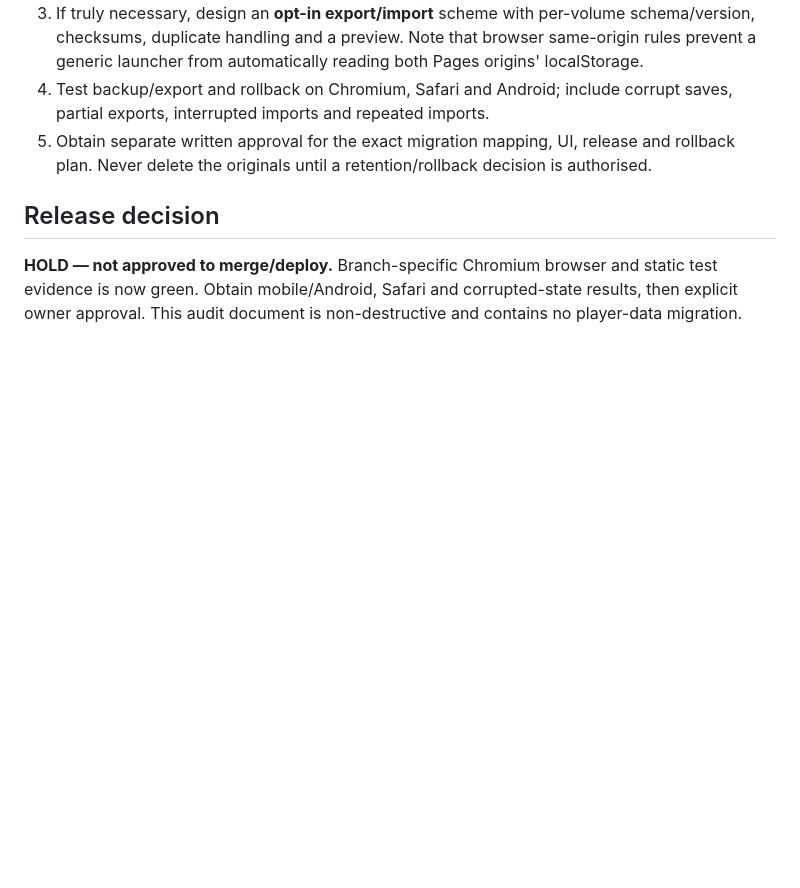
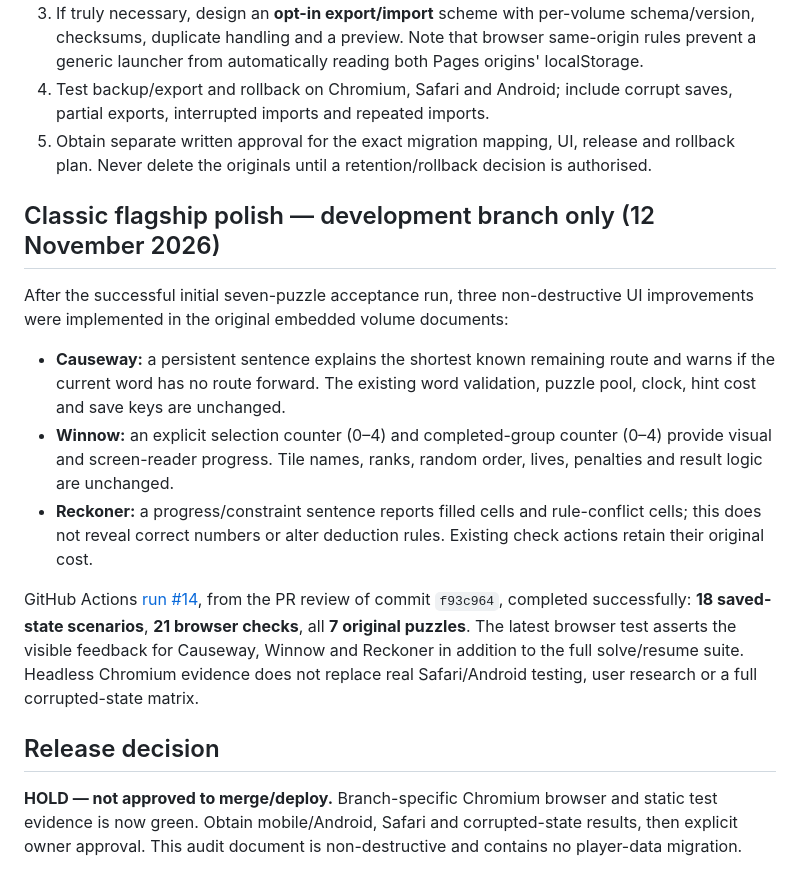
Before and after one commit to connex222/COMPENDIUM, a Markdown page: qa/ORIGINAL-FOCUS-AUDIT.md, the part around the change. Drawn GitHub-style; blank space fills up the shorter version.

Commit message:
docs(qa): record three flagship UX improvements and passing CI run

```diff
--- a/qa/ORIGINAL-FOCUS-AUDIT.md
+++ b/qa/ORIGINAL-FOCUS-AUDIT.md
@@ -66,6 +66,16 @@ For cross-product navigation: original to sequel should be an explicit ordinary
 4. Test backup/export and rollback on Chromium, Safari and Android; include corrupt saves, partial exports, interrupted imports and repeated imports.
 5. Obtain separate written approval for the exact migration mapping, UI, release and rollback plan. Never delete the originals until a retention/rollback decision is authorised.
 
+## Classic flagship polish — development branch only (12 November 2026)
+
+After the successful initial seven-puzzle acceptance run, three non-destructive UI improvements were implemented in the original embedded volume documents:
+
+- **Causeway:** a persistent sentence explains the shortest known remaining route and warns if the current word has no route forward. The existing word validation, puzzle pool, clock, hint cost and save keys are unchanged.
+- **Winnow:** an explicit selection counter (0–4) and completed-group counter (0–4) provide visual and screen-reader progress. Tile names, ranks, random order, lives, penalties and result logic are unchanged.
+- **Reckoner:** a progress/constraint sentence reports filled cells and rule-conflict cells; this does not reveal correct numbers or alter deduction rules. Existing check actions retain their original cost.
+
+GitHub Actions [run #14](https://github.com/connex222/COMPENDIUM/actions/runs/43251891548), from the PR review of commit `f93c964`, completed successfully: **18 saved-state scenarios**, **21 browser checks**, all **7 original puzzles**. The latest browser test asserts the visible feedback for Causeway, Winnow and Reckoner in addition to the full solve/resume suite. Headless Chromium evidence does not replace real Safari/Android testing, user research or a full corrupted-state matrix.
+
 ## Release decision
 
 **HOLD — not approved to merge/deploy.** Branch-specific Chromium browser and static test evidence is now green. Obtain mobile/Android, Safari and corrupted-state results, then explicit owner approval. This audit document is non-destructive and contains no player-data migration.
```
